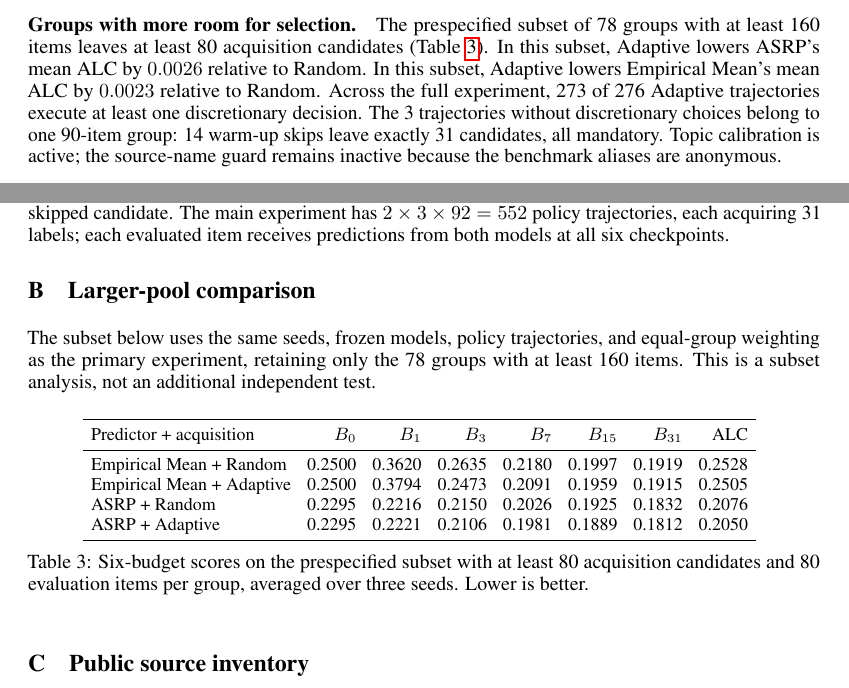
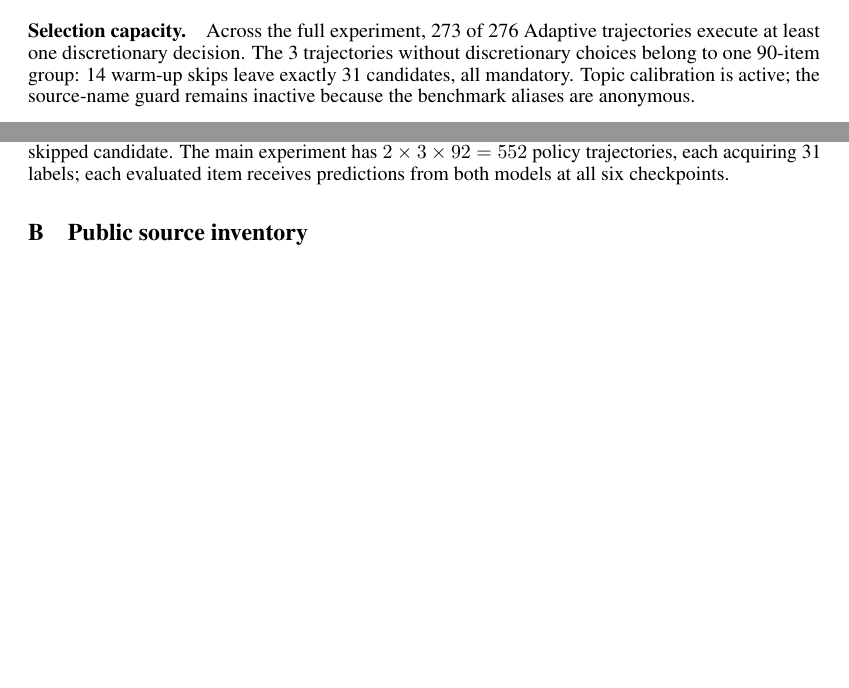
Before and after one commit to Hubert0916/arsp, a LaTeX paper (report/main.tex, which reads report/results_analysis.tex, report/results_large_table.tex, report/results_metadata.tex): two parts of pages 8 and 10 of 12 before the commit and two parts of pages 7 and 10 of 11 after it, joined at a grey line, cut at the place of the change, the shorter picture padded with empty space. Compiled offline with pdfLaTeX.

Commit message:
Remove larger-pool report appendix and clarify acquisition details

```diff
--- a/report/main.tex
+++ b/report/main.tex
@@ -350,19 +352,6 @@ A unit observation-noise term gives
 \]
 Without support, $\Sigma=A_{UU}$. Utility-average denominators are floored at $10^{-12}$; without past candidates the policy falls back to $L/R$. The same SHA256 construction supplies the Random and Adaptive policies' uniform variates from the current input/context. No answer is supplied for a skipped candidate. The main experiment has $2\times3\times\ProxySources=552$ policy trajectories, each acquiring 31 labels; each evaluated item receives predictions from both models at all six checkpoints.
 
-\section{Larger-pool comparison}\label{app:large}
-
-The subset below uses the same seeds, frozen models, policy trajectories, and equal-group weighting as the primary experiment, retaining only the \ProxyLargeGroups{} groups with at least 160 items. This is a subset analysis, not an additional independent test.
-\begin{table}[H]
-\centering
-\small
-\setlength{\tabcolsep}{4pt}
-\input{results_large_table}
-\vspace{6pt}
-\caption{Six-budget scores on the prespecified subset with at least 80 acquisition candidates and 80 evaluation items per group, averaged over three seeds. Lower is better.}
-\label{tab:large}
-\end{table}
-
 \section{Public source inventory}\label{app:sources}
 
 The following \ProxySources{} public binary source identifiers occur in the paired three-seed evaluation. They identify the evaluation sources; the benchmark inventory and upstream licenses remain authoritative.
--- a/report/results_analysis.tex
+++ b/report/results_analysis.tex
@@ -4,5 +4,5 @@ Under Random acquisition, ASRP's mean ALC is $0.2008$ versus $0.2435$ for Empiri
 \paragraph{Acquisition effect with the predictor held fixed.}
 For ASRP, Adaptive lowers mean ALC by $0.0021$ relative to Random, and has lower ALC in all three seeds. For Empirical Mean, Adaptive lowers mean ALC by $0.0031$ relative to Random, and has lower ALC in 2 of the three seeds. The closest ASRP pair differs by only $-0.00005$ (Adaptive minus Random, seed 43). Table~\ref{tab:seeds} shows the individual seed results and their sample standard deviation; three seeds summarize sensitivity to these draws rather than establishing universal superiority.
 
-\paragraph{Groups with more room for selection.}
-The prespecified subset of 78 groups with at least 160 items leaves at least 80 acquisition candidates (Table~\ref{tab:large}). In this subset, Adaptive lowers ASRP's mean ALC by $0.0026$ relative to Random. In this subset, Adaptive lowers Empirical Mean's mean ALC by $0.0023$ relative to Random. Across the full experiment, 273 of 276 Adaptive trajectories execute at least one discretionary decision. The 3 trajectories without discretionary choices belong to one 90-item group: 14 warm-up skips leave exactly 31 candidates, all mandatory. Topic calibration is active; the source-name guard remains inactive because the benchmark aliases are anonymous.
+\paragraph{Selection capacity.}
+Across the full experiment, 273 of 276 Adaptive trajectories execute at least one discretionary decision. The 3 trajectories without discretionary choices belong to one 90-item group: 14 warm-up skips leave exactly 31 candidates, all mandatory. Topic calibration is active; the source-name guard remains inactive because the benchmark aliases are anonymous.
--- a/report/results_large_table.tex
+++ /dev/null
@@ -1,10 +0,0 @@
-\begin{tabular}{lrrrrrrr}
-\toprule
-Predictor + acquisition & $B_0$ & $B_1$ & $B_3$ & $B_7$ & $B_{15}$ & $B_{31}$ & ALC\\
-\midrule
-Empirical Mean + Random & 0.2500 & 0.3620 & 0.2635 & 0.2180 & 0.1997 & 0.1919 & 0.2528\\
-Empirical Mean + Adaptive & 0.2500 & 0.3794 & 0.2473 & 0.2091 & 0.1959 & 0.1915 & 0.2505\\
-ASRP + Random & 0.2295 & 0.2216 & 0.2150 & 0.2026 & 0.1925 & 0.1832 & 0.2076\\
-ASRP + Adaptive & 0.2295 & 0.2221 & 0.2106 & 0.1981 & 0.1889 & 0.1812 & 0.2050\\
-\bottomrule
-\end{tabular}
--- a/report/results_metadata.tex
+++ b/report/results_metadata.tex
@@ -6,4 +6,3 @@
 \newcommand{\ProxyMaxItems}{1000}
 \newcommand{\ProxyMinPool}{45}
 \newcommand{\ProxyMaxPool}{500}
-\newcommand{\ProxyLargeGroups}{78}
```
Also changed, not shown: report/README.md, report/main.pdf, report/main.tex (10 more changed lines), 1 other file.
